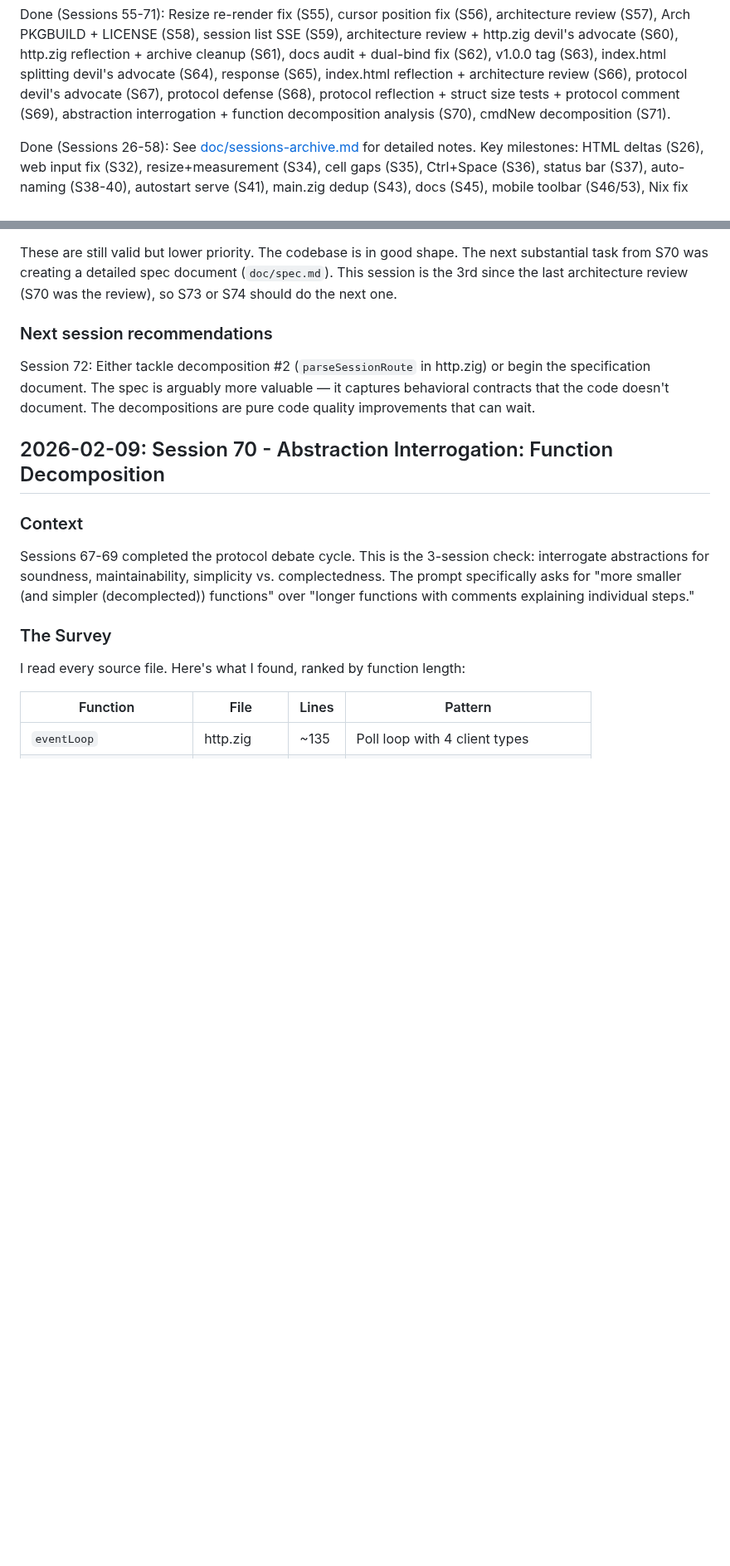
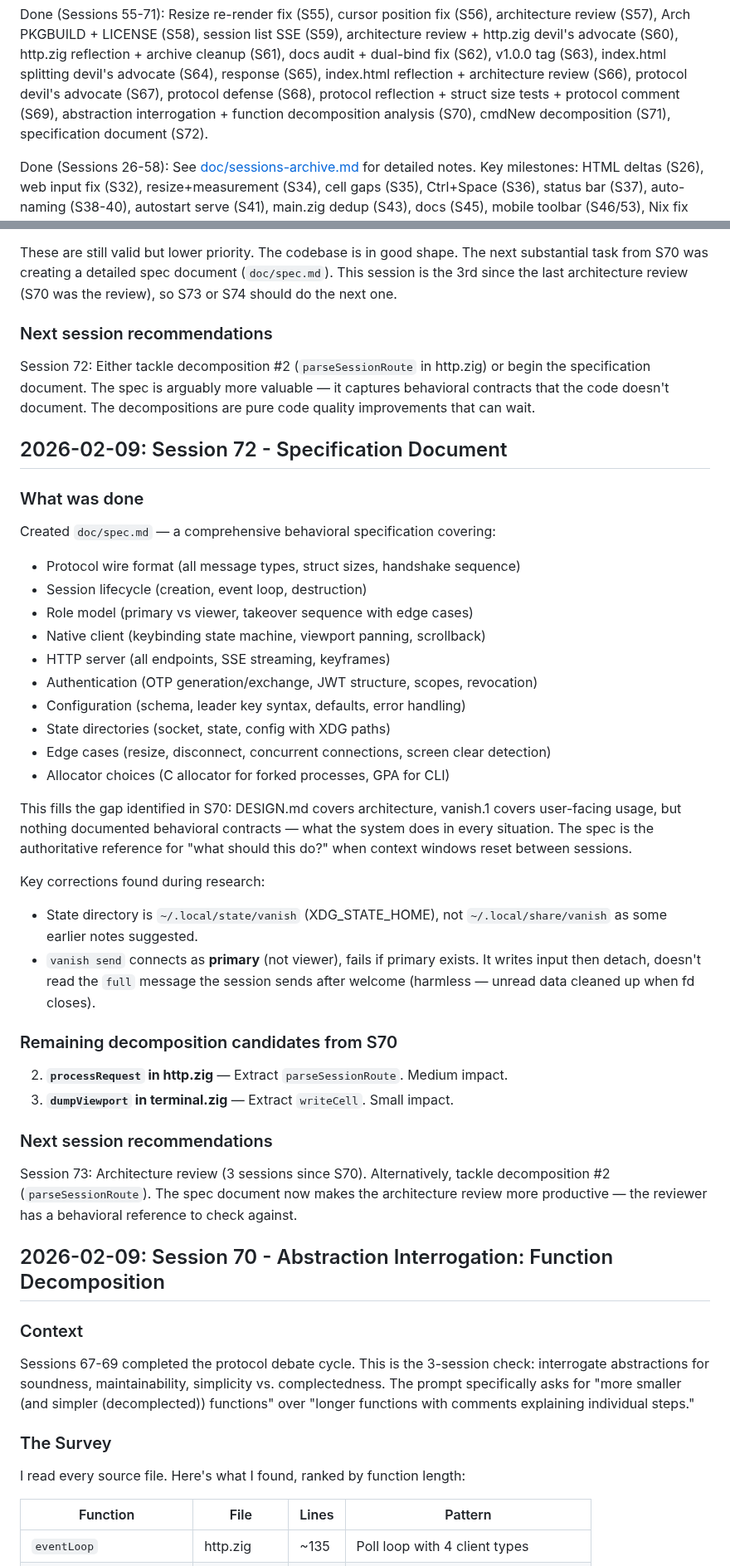
Before and after one commit to psyclyx/vanish, a Markdown page: prompt.md, 2 parts joined by grey strips. Shown at 83% size. Drawn GitHub-style; blank space fills up the shorter version.

Commit message:
docs: session 72 - specification document (doc/spec.md)
Co-Authored-By: Claude Opus 4.6 <noreply@anthropic.com>

```diff
--- a/prompt.md
+++ b/prompt.md
@@ -73,7 +73,7 @@ reflection + archive cleanup (S61), docs audit + dual-bind fix (S62), v1.0.0 tag
 reflection + architecture review (S66), protocol devil's advocate (S67), protocol
 defense (S68), protocol reflection + struct size tests + protocol comment (S69),
 abstraction interrogation + function decomposition analysis (S70), cmdNew
-decomposition (S71).
+decomposition (S71), specification document (S72).
 
 Done (Sessions 26-58): See [doc/sessions-archive.md](doc/sessions-archive.md)
 for detailed notes. Key milestones: HTML deltas (S26), web input fix (S32),
@@ -208,6 +208,47 @@ Session 72: Either tackle decomposition #2 (`parseSessionRoute` in http.zig) or
 begin the specification document. The spec is arguably more valuable — it
 captures behavioral contracts that the code doesn't document. The decompositions
 are pure code quality improvements that can wait.
+
+## 2026-02-09: Session 72 - Specification Document
+
+### What was done
+
+Created `doc/spec.md` — a comprehensive behavioral specification covering:
+
+- Protocol wire format (all message types, struct sizes, handshake sequence)
+- Session lifecycle (creation, event loop, destruction)
+- Role model (primary vs viewer, takeover sequence with edge cases)
+- Native client (keybinding state machine, viewport panning, scrollback)
+- HTTP server (all endpoints, SSE streaming, keyframes)
+- Authentication (OTP generation/exchange, JWT structure, scopes, revocation)
+- Configuration (schema, leader key syntax, defaults, error handling)
+- State directories (socket, state, config with XDG paths)
+- Edge cases (resize, disconnect, concurrent connections, screen clear detection)
+- Allocator choices (C allocator for forked processes, GPA for CLI)
+
+This fills the gap identified in S70: DESIGN.md covers architecture, vanish.1
+covers user-facing usage, but nothing documented behavioral contracts — what the
+system does in every situation. The spec is the authoritative reference for "what
+should this do?" when context windows reset between sessions.
+
+Key corrections found during research:
+- State directory is `~/.local/state/vanish` (XDG_STATE_HOME), not
+  `~/.local/share/vanish` as some earlier notes suggested.
+- `vanish send` connects as **primary** (not viewer), fails if primary exists.
+  It writes input then detach, doesn't read the `full` message the session sends
+  after welcome (harmless — unread data cleaned up when fd closes).
+
+### Remaining decomposition candidates from S70
+
+2. **`processRequest` in http.zig** — Extract `parseSessionRoute`. Medium impact.
+3. **`dumpViewport` in terminal.zig** — Extract `writeCell`. Small impact.
+
+### Next session recommendations
+
+Session 73: Architecture review (3 sessions since S70). Alternatively, tackle
+decomposition #2 (`parseSessionRoute`). The spec document now makes the
+architecture review more productive — the reviewer has a behavioral reference to
+check against.
 
 ## 2026-02-09: Session 70 - Abstraction Interrogation: Function Decomposition
 
```
